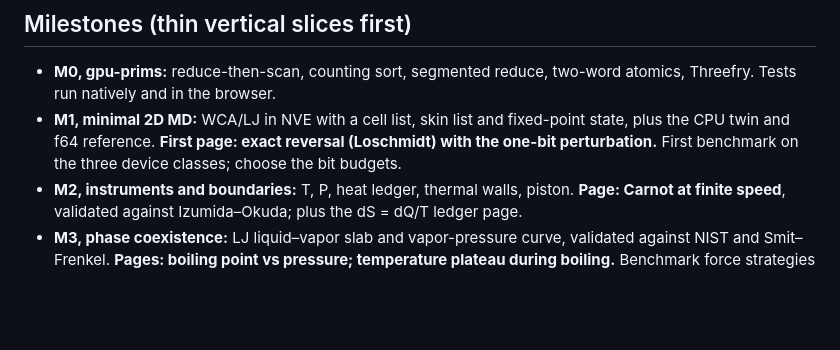
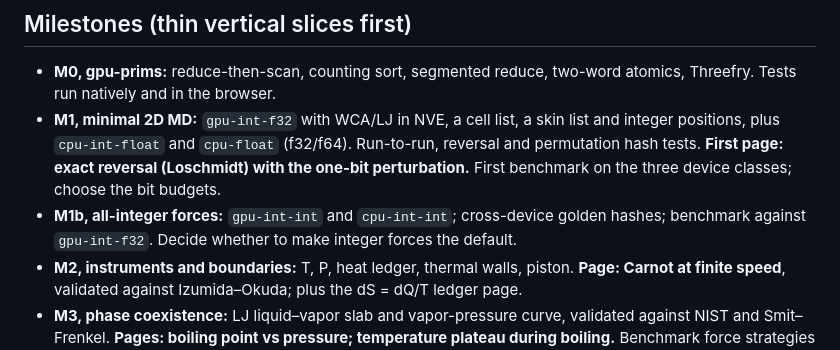
Before and after one commit to kshitijl/micrographia, a Markdown page: docs/architecture.md, the part around one of its changes. GitHub-like rendering; blank space fills up the shorter version.

```diff
--- a/docs/architecture.md
+++ b/docs/architecture.md
@@ -196,9 +230,12 @@ temperature. A single grid shared across replicas with group IDs is an alternati
 ## Milestones (thin vertical slices first)
 - **M0, gpu-prims:** reduce-then-scan, counting sort, segmented reduce, two-word atomics,
   Threefry. Tests run natively and in the browser.
-- **M1, minimal 2D MD:** WCA/LJ in NVE with a cell list, skin list and fixed-point state, plus
-  the CPU twin and f64 reference. **First page: exact reversal (Loschmidt) with the one-bit
+- **M1, minimal 2D MD:** `gpu-int-f32` with WCA/LJ in NVE, a cell list, a skin list and
+  integer positions, plus `cpu-int-float` and `cpu-float` (f32/f64). Run-to-run, reversal and
+  permutation hash tests. **First page: exact reversal (Loschmidt) with the one-bit
   perturbation.** First benchmark on the three device classes; choose the bit budgets.
+- **M1b, all-integer forces:** `gpu-int-int` and `cpu-int-int`; cross-device golden hashes;
+  benchmark against `gpu-int-f32`. Decide whether to make integer forces the default.
 - **M2, instruments and boundaries:** T, P, heat ledger, thermal walls, piston. **Page: Carnot
   at finite speed**, validated against Izumida–Okuda; plus the dS = dQ/T ledger page.
 - **M3, phase coexistence:** LJ liquid–vapor slab and vapor-pressure curve, validated against
```
Also changed, not shown: other parts of docs/architecture.md (+41 -7 lines).
